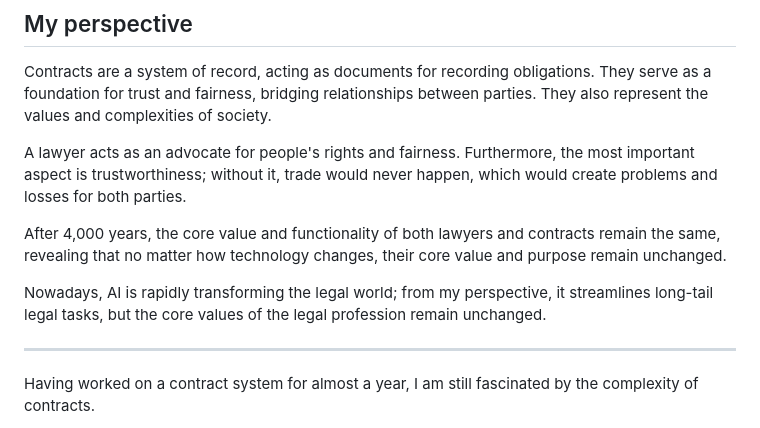
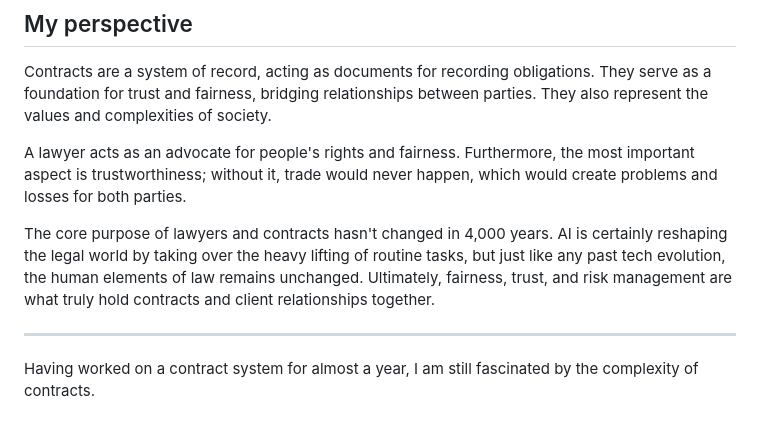
Before and after one commit to TongHere/Tong-s-daily-dose, a Markdown page: static/content/what-has-remained-unchanged-in-contracts.md, the part around the change. GitHub-like rendering.

Commit message:
Tighten the contracts note around unchanged human values in law.
Co-authored-by: Cursor <cursoragent@cursor.com>

```diff
--- a/static/content/what-has-remained-unchanged-in-contracts.md
+++ b/static/content/what-has-remained-unchanged-in-contracts.md
@@ -10,9 +10,7 @@ Contracts are a system of record, acting as documents for recording obligations.
 
 A lawyer acts as an advocate for people's rights and fairness. Furthermore, the most important aspect is trustworthiness; without it, trade would never happen, which would create problems and losses for both parties.
 
-After 4,000 years, the core value and functionality of both lawyers and contracts remain the same, revealing that no matter how technology changes, their core value and purpose remain unchanged.
-
-Nowadays, AI is rapidly transforming the legal world; from my perspective, it streamlines long-tail legal tasks, but the core values of the legal profession remain unchanged.
+The core purpose of lawyers and contracts hasn't changed in 4,000 years. AI is certainly reshaping the legal world by taking over the heavy lifting of routine tasks, but just like any past tech evolution, the human elements of law remains unchanged. Ultimately, fairness, trust, and risk management are what truly hold contracts and client relationships together.
 
 ---
 
```
